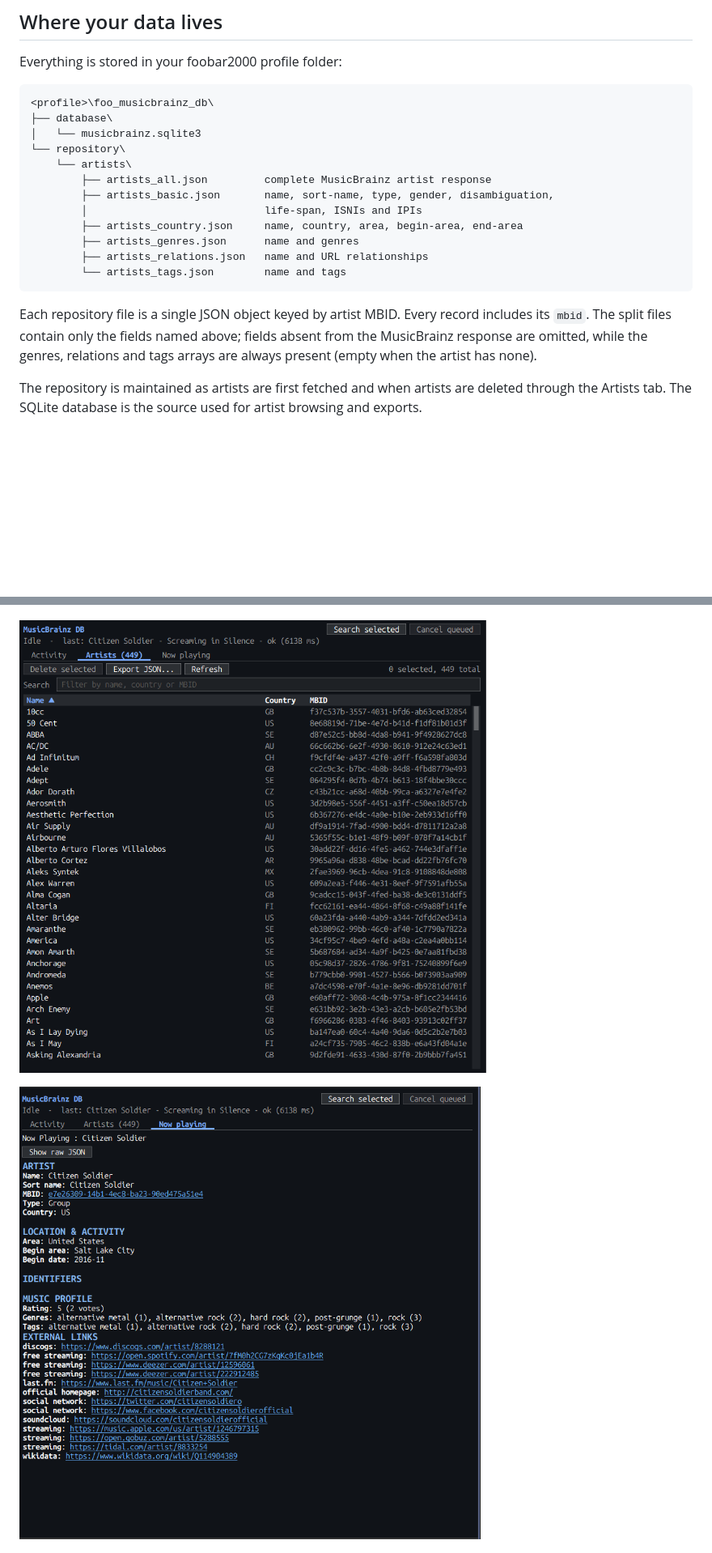
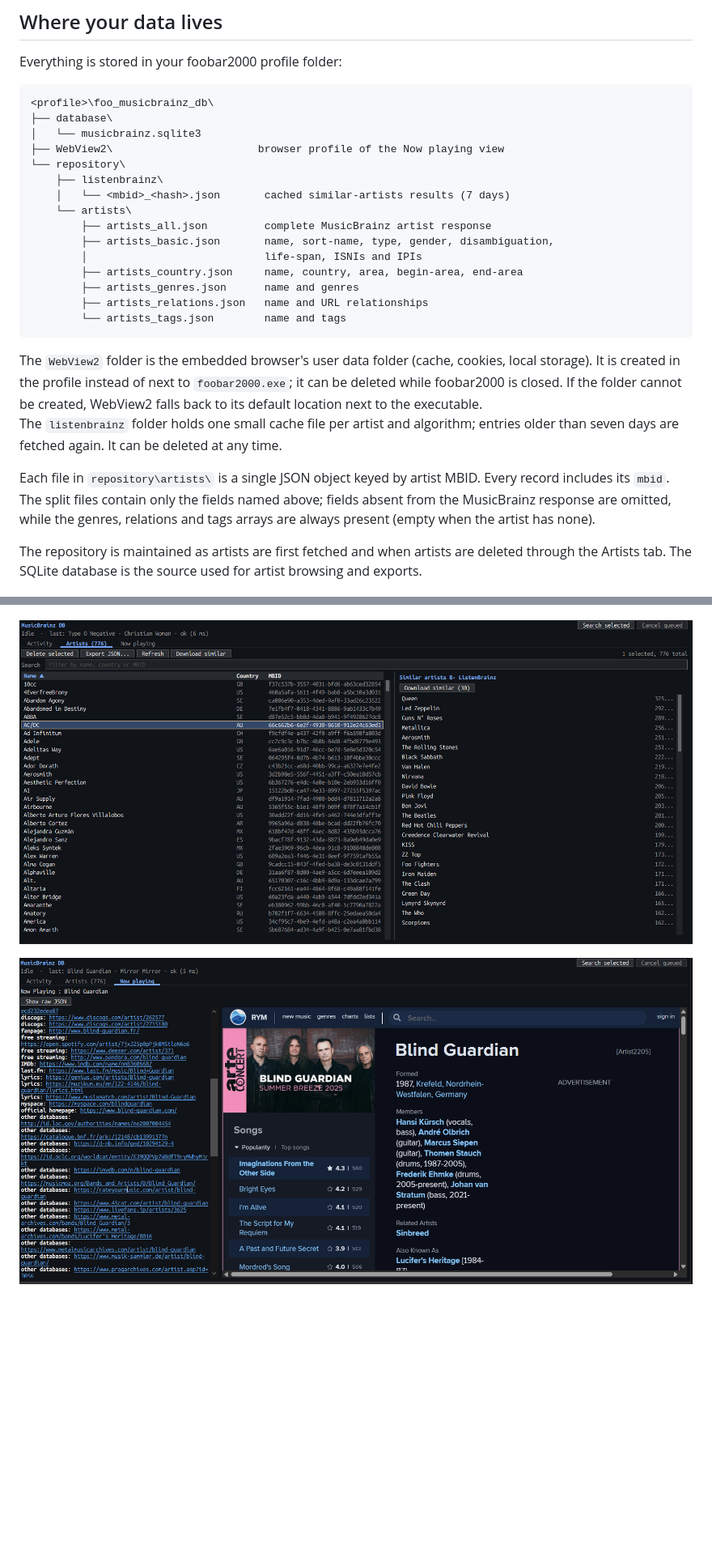
Before and after one commit to smoralis/foo_musicbrainz_db, a Markdown page: README.md, 2 parts joined by grey strips. Shown at 81% size. Rendered like a GitHub page; pictures changed too: screenshot2.png, screenshot3.png; blank space fills up the shorter version.

Commit message:
webview to profile & ListenBrainz similar artists

````diff
--- a/README.md
+++ b/README.md
@@ -66,7 +68,10 @@ Everything is stored in your foobar2000 profile folder:
 <profile>\foo_musicbrainz_db\
 ├── database\
 │   └── musicbrainz.sqlite3
+├── WebView2\                       browser profile of the Now playing view
 └── repository\
+    ├── listenbrainz\
+    │   └── <mbid>_<hash>.json       cached similar-artists results (7 days)
     └── artists\
         ├── artists_all.json         complete MusicBrainz artist response
         ├── artists_basic.json       name, sort-name, type, gender, disambiguation,
@@ -77,7 +82,10 @@ Everything is stored in your foobar2000 profile folder:
         └── artists_tags.json        name and tags
 ```
 
-Each repository file is a single JSON object keyed by artist MBID. Every record includes its `mbid`. The split files contain only the fields named above; fields absent from the MusicBrainz response are omitted, while the genres, relations and tags arrays are always present (empty when the artist has none).
+The `WebView2` folder is the embedded browser's user data folder (cache, cookies, local storage). It is created in the profile instead of next to `foobar2000.exe`; it can be deleted while foobar2000 is closed. If the folder cannot be created, WebView2 falls back to its default location next to the executable.
+The `listenbrainz` folder holds one small cache file per artist and algorithm; entries older than seven days are fetched again. It can be deleted at any time.
+
+Each file in `repository\artists\` is a single JSON object keyed by artist MBID. Every record includes its `mbid`. The split files contain only the fields named above; fields absent from the MusicBrainz response are omitted, while the genres, relations and tags arrays are always present (empty when the artist has none).
 
 The repository is maintained as artists are first fetched and when artists are deleted through the Artists tab. The SQLite database is the source used for artist browsing and exports.
 
````
Also changed, not shown: other parts of README.md (+12 -4 lines), 16 other files.
